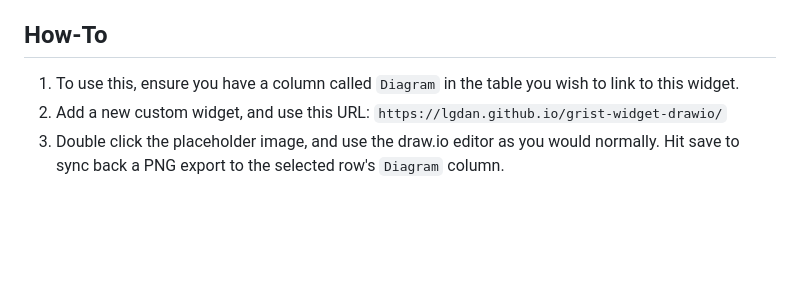
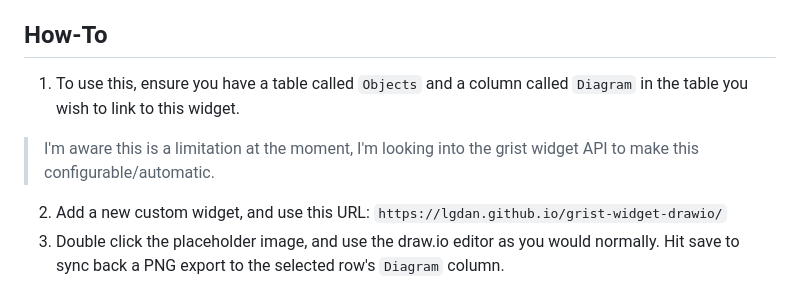
Before and after one commit to LGDan/grist-widget-drawio, a Markdown page: README.md, the part around the change. GitHub-like rendering; blank space fills up the shorter version.

Commit message:
readme to acknowledge bug

```diff
--- a/README.md
+++ b/README.md
@@ -3,7 +3,10 @@ Custom widget for Grist to embed and edit draw.io diagrams.
 
 ## How-To
 
-1. To use this, ensure you have a column called `Diagram` in the table you wish to link to this widget.
+1. To use this, ensure you have a table called `Objects` and a column called `Diagram` in the table you wish to link to this widget.
+
+> I'm aware this is a limitation at the moment, I'm looking into the grist widget API to make this configurable/automatic.
+
 2. Add a new custom widget, and use this URL: `https://lgdan.github.io/grist-widget-drawio/`
 3. Double click the placeholder image, and use the draw.io editor as you would normally. Hit save to sync back a PNG export to the selected row's `Diagram` column.
 
```
